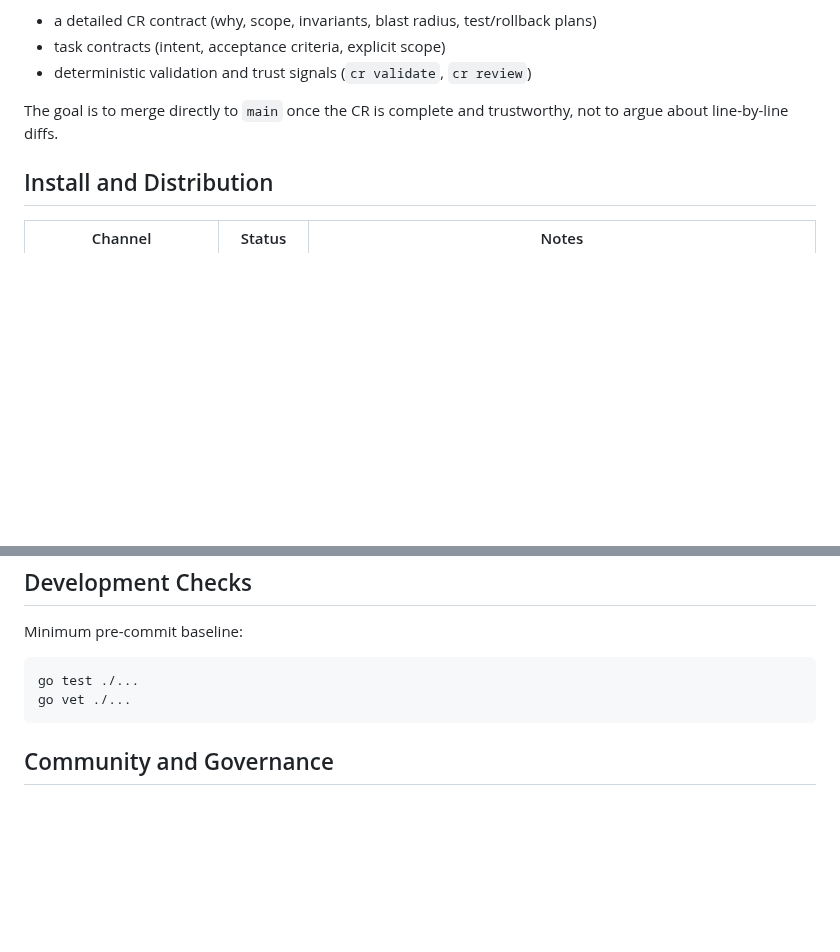
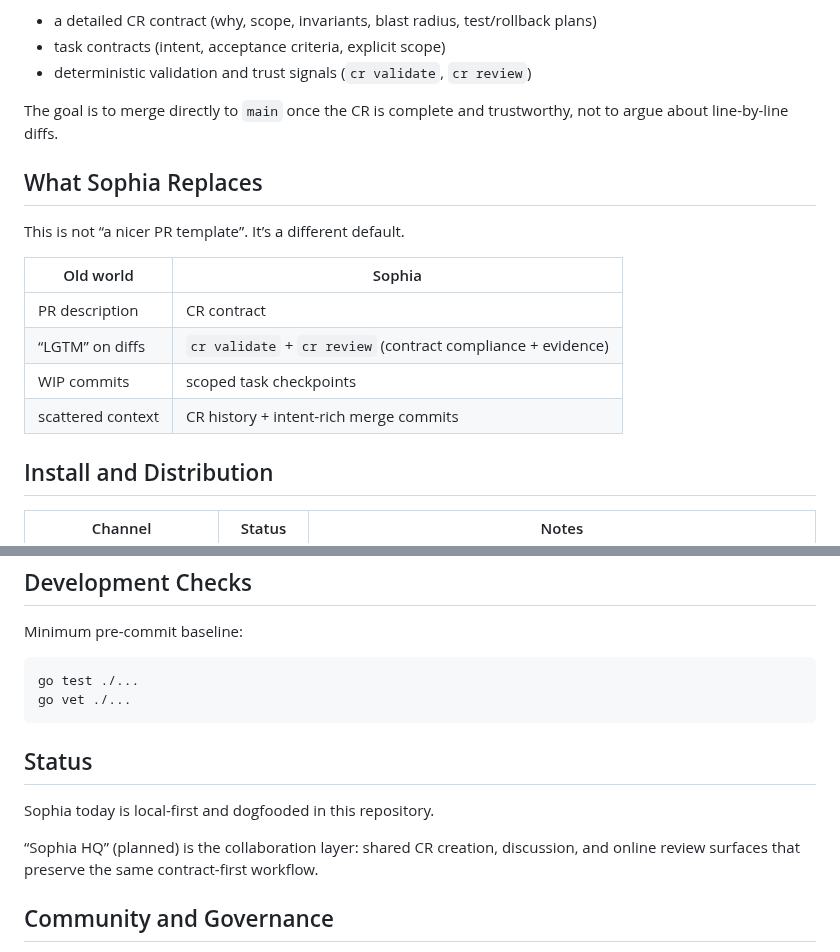
Before and after one commit to Kevandrew/sophia, a Markdown page: README.md, 2 parts joined by grey strips. Rendered like a GitHub page; blank space fills up the shorter version.

````diff
--- a/README.md
+++ b/README.md
@@ -57,6 +118,17 @@ Sophia shifts “review” away from PR diffs and toward:
 
 The goal is to merge directly to `main` once the CR is complete and trustworthy, not to argue about line-by-line diffs.
 
+## What Sophia Replaces
+
+This is not “a nicer PR template”. It’s a different default.
+
+| Old world | Sophia |
+| --- | --- |
+| PR description | CR contract |
+| “LGTM” on diffs | `cr validate` + `cr review` (contract compliance + evidence) |
+| WIP commits | scoped task checkpoints |
+| scattered context | CR history + intent-rich merge commits |
+
 ## Install and Distribution
 
 | Channel | Status | Notes |
@@ -102,6 +174,12 @@ go test ./...
 go vet ./...
 ```
 
+## Status
+
+Sophia today is local-first and dogfooded in this repository.
+
+“Sophia HQ” (planned) is the collaboration layer: shared CR creation, discussion, and online review surfaces that preserve the same contract-first workflow.
+
 ## Community and Governance
 
 - Contributing: [`CONTRIBUTING.md`](CONTRIBUTING.md)
````
Also changed, not shown: other parts of README.md (+62 -1 lines).
